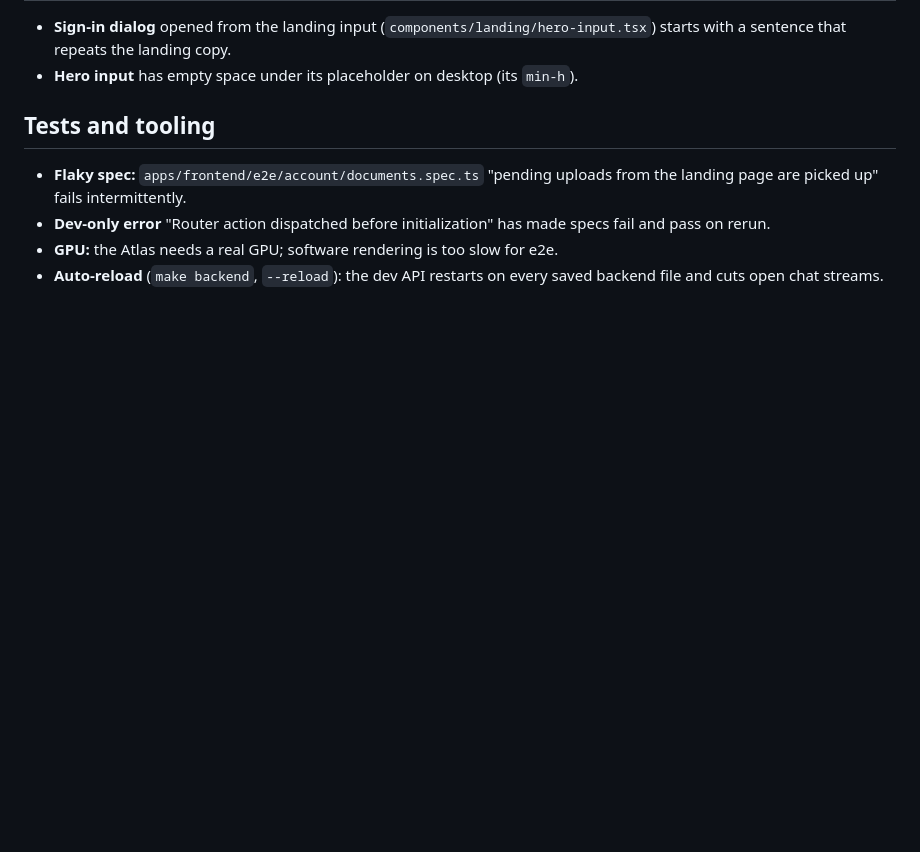
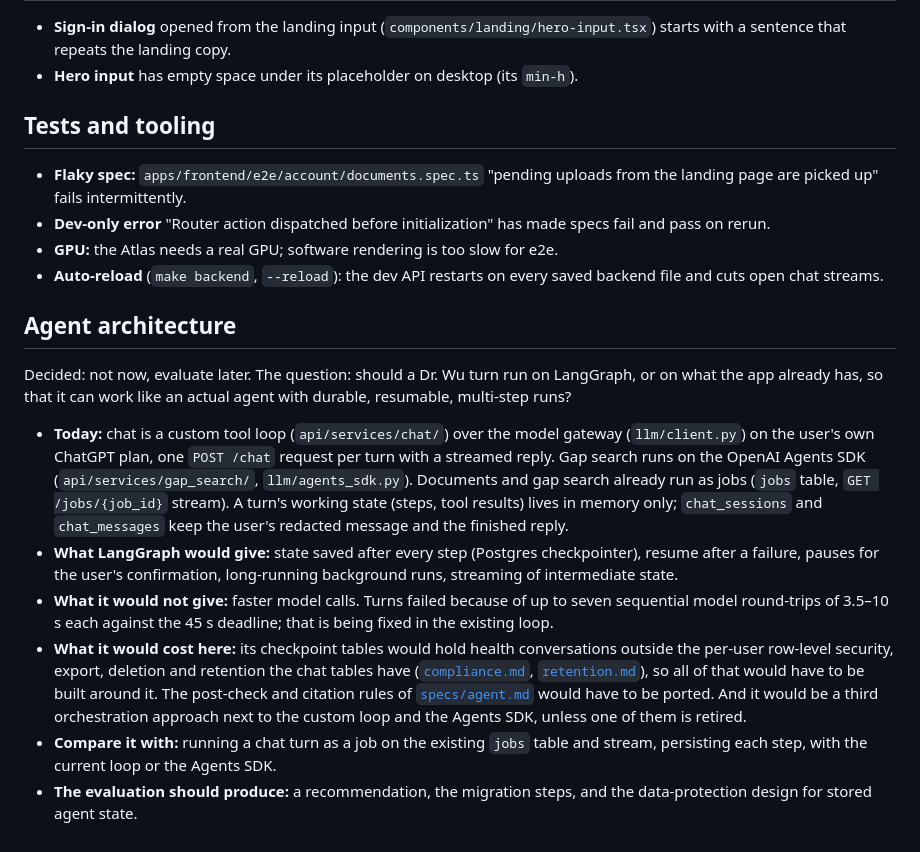
Before and after one commit to Richard-Sen27/AEIOU-hack-nation-26, a Markdown page: docs/homework.md, the part around the change. Drawn GitHub-style; blank space fills up the shorter version.

Commit message:
docs(homework): record the deferred agent architecture evaluation

```diff
--- a/docs/homework.md
+++ b/docs/homework.md
@@ -73,3 +73,14 @@ Work deliberately left for later. Add an item when you leave something for later
 - **Dev-only error** "Router action dispatched before initialization" has made specs fail and pass on rerun.
 - **GPU:** the Atlas needs a real GPU; software rendering is too slow for e2e.
 - **Auto-reload** (`make backend`, `--reload`): the dev API restarts on every saved backend file and cuts open chat streams.
+
+## Agent architecture
+
+Decided: not now, evaluate later. The question: should a Dr. Wu turn run on LangGraph, or on what the app already has, so that it can work like an actual agent with durable, resumable, multi-step runs?
+
+- **Today:** chat is a custom tool loop (`api/services/chat/`) over the model gateway (`llm/client.py`) on the user's own ChatGPT plan, one `POST /chat` request per turn with a streamed reply. Gap search runs on the OpenAI Agents SDK (`api/services/gap_search/`, `llm/agents_sdk.py`). Documents and gap search already run as jobs (`jobs` table, `GET /jobs/{job_id}` stream). A turn's working state (steps, tool results) lives in memory only; `chat_sessions` and `chat_messages` keep the user's redacted message and the finished reply.
+- **What LangGraph would give:** state saved after every step (Postgres checkpointer), resume after a failure, pauses for the user's confirmation, long-running background runs, streaming of intermediate state.
+- **What it would not give:** faster model calls. Turns failed because of up to seven sequential model round-trips of 3.5–10 s each against the 45 s deadline; that is being fixed in the existing loop.
+- **What it would cost here:** its checkpoint tables would hold health conversations outside the per-user row-level security, export, deletion and retention the chat tables have ([`compliance.md`](compliance.md), [`retention.md`](retention.md)), so all of that would have to be built around it. The post-check and citation rules of [`specs/agent.md`](specs/agent.md) would have to be ported. And it would be a third orchestration approach next to the custom loop and the Agents SDK, unless one of them is retired.
+- **Compare it with:** running a chat turn as a job on the existing `jobs` table and stream, persisting each step, with the current loop or the Agents SDK.
+- **The evaluation should produce:** a recommendation, the migration steps, and the data-protection design for stored agent state.
```
